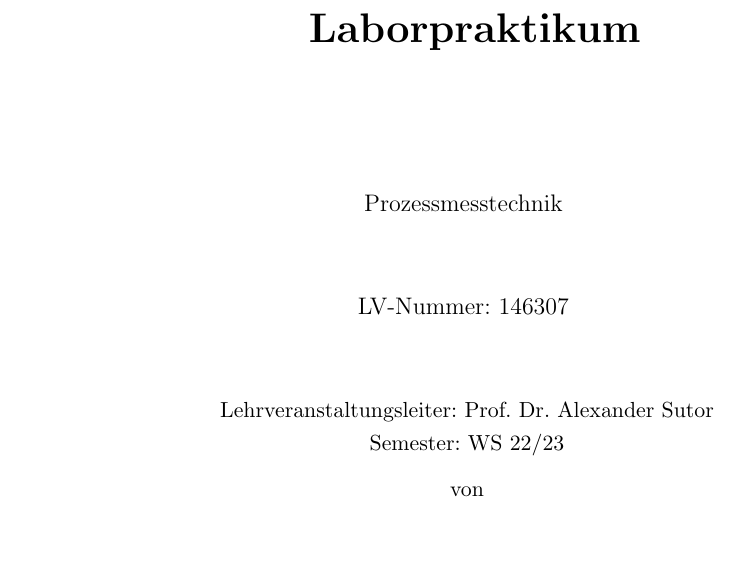
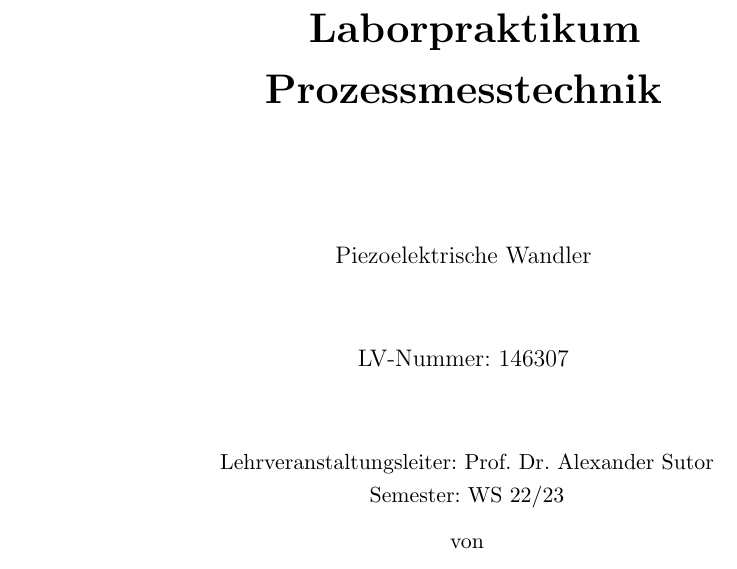
Before and after one commit to StefanKauf/ProMess, a LaTeX book (main.tex): part of page 1 of 5, cut so that both start at the same text, the shorter picture padded with empty space. Compiled offline with pdfLaTeX.

Commit message:
Deckblatt

```diff
--- a/main.tex
+++ b/main.tex
@@ -16,10 +16,10 @@
 \begin{center}
 
 {\huge \textbf{ Laborpraktikum}} \\[1em]
-%{\huge \textbf{Testautomat}}
+{\huge \textbf{Prozessmesstechnik}}
 \vspace{2cm}\par
 
-{\large Prozessmesstechnik}
+{\large Piezoelektrische Wandler}
 \vspace{1cm}\par
 {\large LV-Nummer: 146307}
 \vspace{1cm}\par
```
Also changed, not shown: main.pdf, main.tex (4 more changed lines), 3 other files.
